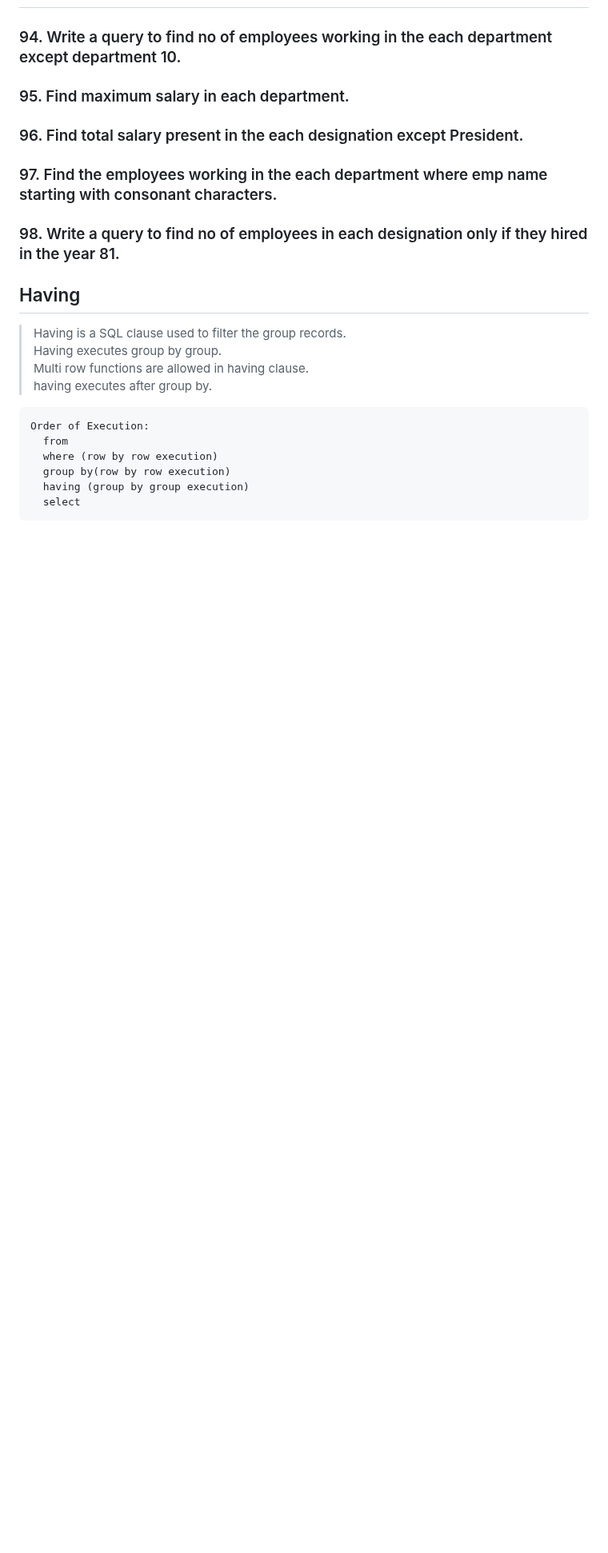
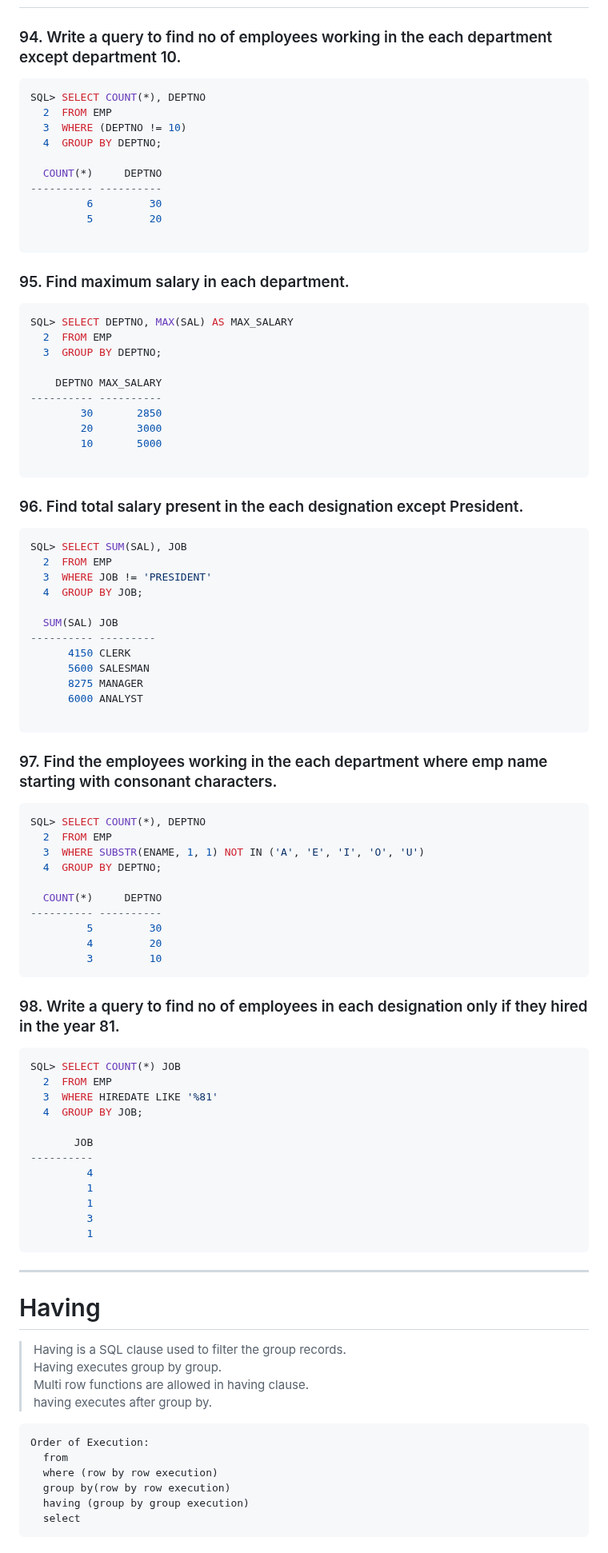
Before and after one commit to premkumarshaw04/Java_Full_Stack, a Markdown page: 04_SQL_JSP/02_DQL.md, the part around one of its changes. Shown at 80% size. Drawn GitHub-style; blank space fills up the shorter version.

````diff
--- a/04_SQL_JSP/02_DQL.md
+++ b/04_SQL_JSP/02_DQL.md
@@ -2521,12 +2604,81 @@ Multi Row Functions:
 ## Queries based on Group By.
 
 ### 94. Write a query to find no of employees working in the each department except department 10.
+```SQL
+SQL> SELECT COUNT(*), DEPTNO
+  2  FROM EMP
+  3  WHERE (DEPTNO != 10)
+  4  GROUP BY DEPTNO;
+
+  COUNT(*)     DEPTNO
+---------- ----------
+         6         30
+         5         20
+
+```
+
 ### 95. Find maximum salary in each department.
+```sql
+SQL> SELECT DEPTNO, MAX(SAL) AS MAX_SALARY
+  2  FROM EMP
+  3  GROUP BY DEPTNO;
+
+    DEPTNO MAX_SALARY
+---------- ----------
+        30       2850
+        20       3000
+        10       5000
+
+```
+
 ### 96. Find total salary present in the each designation except President.
+```SQL
+SQL> SELECT SUM(SAL), JOB
+  2  FROM EMP
+  3  WHERE JOB != 'PRESIDENT'
+  4  GROUP BY JOB;
+
+  SUM(SAL) JOB
+---------- ---------
+      4150 CLERK
+      5600 SALESMAN
+      8275 MANAGER
+      6000 ANALYST
+
+```
+
 ### 97. Find the employees working in the each department where emp name starting with consonant characters.
+```SQL
+SQL> SELECT COUNT(*), DEPTNO
+  2  FROM EMP
+  3  WHERE SUBSTR(ENAME, 1, 1) NOT IN ('A', 'E', 'I', 'O', 'U')
+  4  GROUP BY DEPTNO;
+
+  COUNT(*)     DEPTNO
+---------- ----------
+         5         30
+         4         20
+         3         10
+```
+
 ### 98. Write a query to find no of employees in each designation only if they hired in the year 81.
-
-## Having
+```SQL
+SQL> SELECT COUNT(*) JOB
+  2  FROM EMP
+  3  WHERE HIREDATE LIKE '%81'
+  4  GROUP BY JOB;
+
+       JOB
+----------
+         4
+         1
+         1
+         3
+         1
+```
+---
+
+# Having
 
 > Having is a SQL clause used to filter the group records.
 > Having executes group by group.
````
Also changed, not shown: other parts of 04_SQL_JSP/02_DQL.md (+286 -1 lines).
